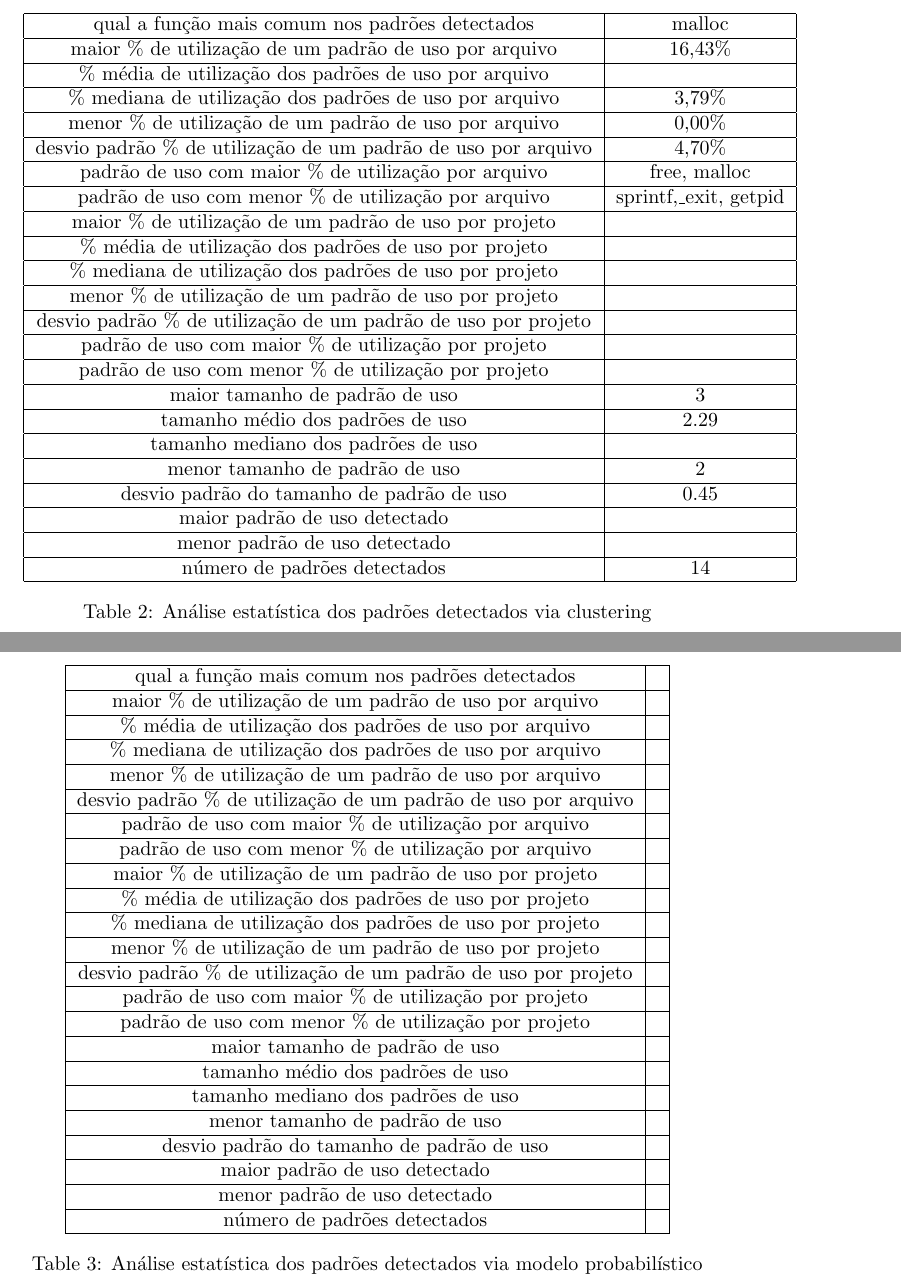
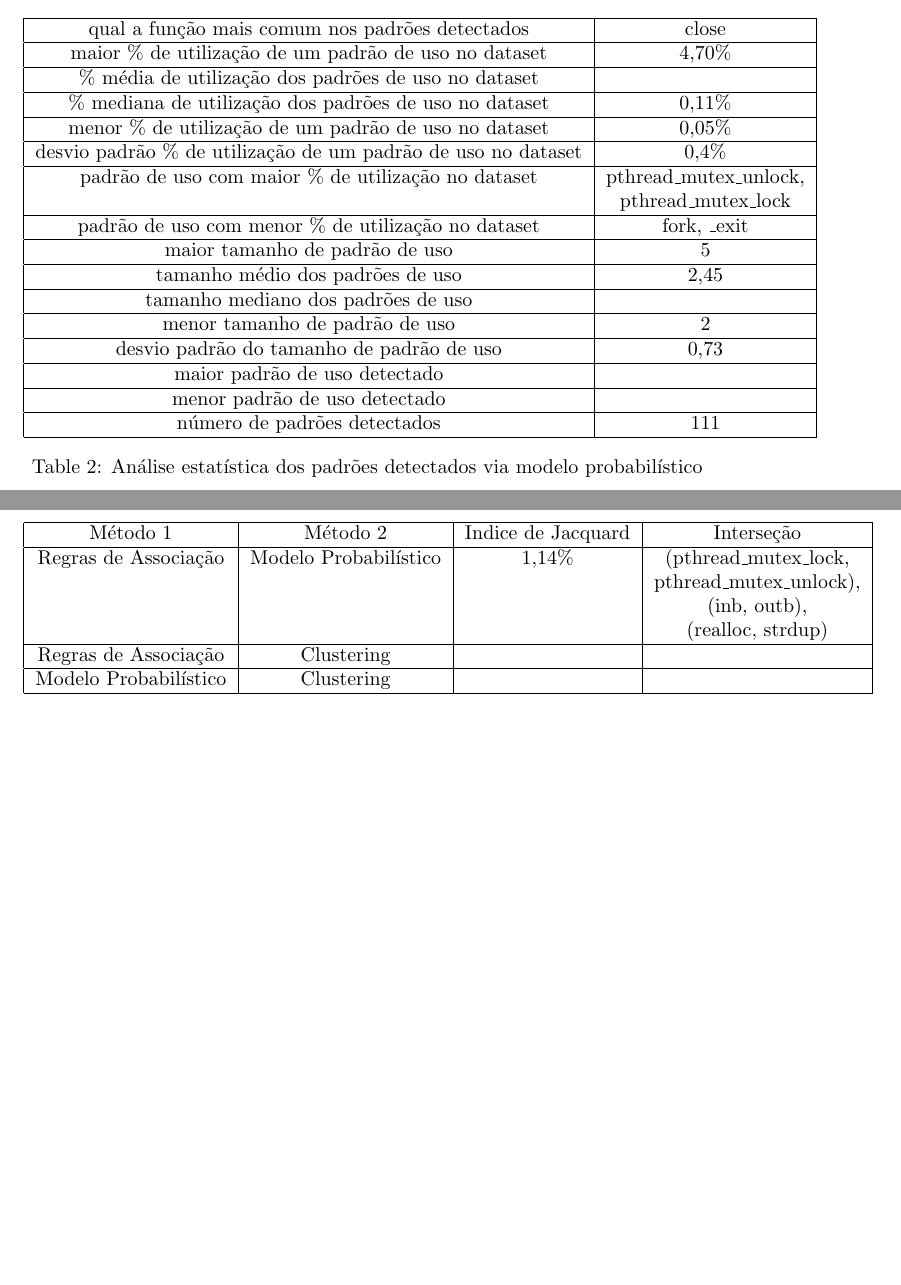
Before and after one commit to AndreTells/tcc, a LaTeX document (relatorio/source.tex, which reads relatorio/sections/results.tex): two parts of pages 10 and 11 of 18 before the commit and two parts of pages 9 and 10 of 17 after it, joined at a grey line, cut so that both start at the same text, the shorter picture padded with empty space. Compiled offline with pdfLaTeX.

Commit message:
added results for pam and itemset

```diff
--- a/relatorio/sections/results.tex
+++ b/relatorio/sections/results.tex
@@ -46,3 +41,89 @@ desvio padrão do tamanho de padrão de uso & 0.37\\
+\end{table}
+
+%\begin{table}[h!]
+%\centering
+%  \begin{tabular}{ | c | c |}
+%\hline
+%qual a função mais comum nos padrões detectados & malloc \\
+%\hline
+%maior \% de utilização de um padrão de uso por arquivo & 16,43\% \\
+%\hline
+%\% média de utilização dos padrões de uso por arquivo & \\
+%\hline
+%\% mediana de utilização dos padrões de uso por arquivo & 3,79\% \\
+%\hline
+%menor \% de utilização de um padrão de uso por arquivo & 0,00\% \\
+%\hline
+%desvio padrão \% de utilização de um padrão de uso por arquivo & 4,70\% \\
+%\hline
+%padrão de uso com maior \% de utilização por arquivo & free, malloc \\
+%\hline
+%padrão de uso com menor \% de utilização por arquivo & sprintf,\_exit, getpid \\
+%\hline
+%maior \% de utilização de um padrão de uso por projeto & \\
+%\hline
+%\% média de utilização dos padrões de uso por projeto & \\
+%\hline
+%\% mediana de utilização dos padrões de uso por projeto & \\
+%\hline
+%menor \% de utilização de um padrão de uso por projeto & \\
+%\hline
+%desvio padrão \% de utilização de um padrão de uso por projeto & \\
+%\hline
+%padrão de uso com maior \% de utilização por projeto & \\
+%\hline
+%padrão de uso com menor \% de utilização por projeto & \\
+%\hline
+%maior tamanho de padrão de uso & 3\\
+%\hline
+%tamanho médio dos padrões de uso & 2.29\\
+%\hline
+%tamanho mediano dos padrões de uso & \\
+%\hline
+%menor tamanho de padrão de uso & 2\\
+%\hline
+%desvio padrão do tamanho de padrão de uso & 0.45\\
+%\hline
+%maior padrão de uso detectado & \\
+%\hline
+%menor padrão de uso detectado & \\
+%\hline
+%número de padrões detectados & 14\\
+%\hline
+%\end{tabular}
+%\caption{Análise estatística dos padrões detectados via clustering}
+%\end{table}
+
+\begin{table}[h!]
+\centering
+\begin{tabular}{ | c | c |}
+  \hline
+  qual a função mais comum nos padrões detectados & close \\
+  \hline
+  maior \% de utilização de um padrão de uso no dataset & 4,70\% \\
+  \hline
+  \% média de utilização dos padrões de uso no dataset &  \\
+  \hline
+  \% mediana de utilização dos padrões de uso no dataset & 0,11\% \\
+  \hline
+  menor \% de utilização de um padrão de uso no dataset & 0,05\% \\
+  \hline
+  desvio padrão \% de utilização de um padrão de uso no dataset & 0,4\% \\
+  \hline
+  padrão de uso com maior \% de utilização no dataset & pthread\_mutex\_unlock, \\
+   & pthread\_mutex\_lock \\
+  \hline
+  padrão de uso com menor \% de utilização no dataset & fork, \_exit \\
+  \hline
+  maior tamanho de padrão de uso & 5\\
+  \hline
+  tamanho médio dos padrões de uso & 2,45 \\
+  \hline
+  tamanho mediano dos padrões de uso &  \\
+  \hline
+  menor tamanho de padrão de uso & 2\\
+  \hline
+  desvio padrão do tamanho de padrão de uso & 0,73 \\
   \hline
   maior padrão de uso detectado & \\
   \hline
@@ -55,109 +132,25 @@ número de padrões detectados & 25\\
-\end{table}
-
-\begin{table}[h!]
-\centering
-  \begin{tabular}{ | c | c |}
-\hline
-qual a função mais comum nos padrões detectados & malloc \\
-\hline
-maior \% de utilização de um padrão de uso por arquivo & 16,43\% \\
-\hline
-\% média de utilização dos padrões de uso por arquivo & \\
-\hline
-\% mediana de utilização dos padrões de uso por arquivo & 3,79\% \\
-\hline
-menor \% de utilização de um padrão de uso por arquivo & 0,00\% \\
-\hline
-desvio padrão \% de utilização de um padrão de uso por arquivo & 4,70\% \\
-\hline
-padrão de uso com maior \% de utilização por arquivo & free, malloc \\
-\hline
-padrão de uso com menor \% de utilização por arquivo & sprintf,\_exit, getpid \\
-\hline
-maior \% de utilização de um padrão de uso por projeto & \\
-\hline
-\% média de utilização dos padrões de uso por projeto & \\
-\hline
-\% mediana de utilização dos padrões de uso por projeto & \\
-\hline
-menor \% de utilização de um padrão de uso por projeto & \\
-\hline
-desvio padrão \% de utilização de um padrão de uso por projeto & \\
-\hline
-padrão de uso com maior \% de utilização por projeto & \\
-\hline
-padrão de uso com menor \% de utilização por projeto & \\
-\hline
-maior tamanho de padrão de uso & 3\\
-\hline
-tamanho médio dos padrões de uso & 2.29\\
-\hline
-tamanho mediano dos padrões de uso & \\
-\hline
-menor tamanho de padrão de uso & 2\\
-\hline
-desvio padrão do tamanho de padrão de uso & 0.45\\
-\hline
-maior padrão de uso detectado & \\
-\hline
-menor padrão de uso detectado & \\
-\hline
-número de padrões detectados & 14\\
-\hline
-\end{tabular}
-\caption{Análise estatística dos padrões detectados via clustering}
-\end{table}
-
-\begin{table}[h!]
-\centering
-  \begin{tabular}{ | c | c |}
-\hline
-qual a função mais comum nos padrões detectados & \\
-\hline
-maior \% de utilização de um padrão de uso por arquivo & \\
-\hline
-\% média de utilização dos padrões de uso por arquivo & \\
-\hline
-\% mediana de utilização dos padrões de uso por arquivo & \\
-\hline
-menor \% de utilização de um padrão de uso por arquivo & \\
-\hline
-desvio padrão \% de utilização de um padrão de uso por arquivo &  \\
-\hline
-padrão de uso com maior \% de utilização por arquivo &  \\
-\hline
-padrão de uso com menor \% de utilização por arquivo &  \\
-\hline
-maior \% de utilização de um padrão de uso por projeto & \\
-\hline
-\% média de utilização dos padrões de uso por projeto & \\
-\hline
-\% mediana de utilização dos padrões de uso por projeto & \\
-\hline
-menor \% de utilização de um padrão de uso por projeto & \\
-\hline
-desvio padrão \% de utilização de um padrão de uso por projeto & \\
-\hline
-padrão de uso com maior \% de utilização por projeto & \\
-\hline
-padrão de uso com menor \% de utilização por projeto & \\
-\hline
-maior tamanho de padrão de uso & \\
-\hline
-tamanho médio dos padrões de uso & \\
-\hline
-tamanho mediano dos padrões de uso & \\
-\hline
-menor tamanho de padrão de uso & \\
-\hline
-desvio padrão do tamanho de padrão de uso & \\
-\hline
-maior padrão de uso detectado & \\
-\hline
-menor padrão de uso detectado & \\
-\hline
-número de padrões detectados & \\
+  número de padrões detectados & 111 \\
   \hline
 \end{tabular}
 \caption{Análise estatística dos padrões detectados via modelo probabilístico}
 \end{table}
+
+\subsection{Avaliações Individuais}
+
+\begin{table}[h!]
+\centering
+\begin{tabular}{ | c | c | c | c | }
+  \hline
+  Método 1 & Método 2 & Indice de Jacquard & Interseção \\
+  \hline
+ Regras de Associação & Modelo Probabilístico & 1,14\% & (pthread\_mutex\_lock, \\
+ & & & pthread\_mutex\_unlock), \\
+ & & & (inb, outb),\\
+ & & &  (realloc, strdup) \\
+  \hline
+  Regras de Associação & Clustering &   &  \\
+  \hline
+  Modelo Probabilístico & Clustering &  &  \\
+  \hline
+\end{tabular}
+\end{table}
```
Also changed, not shown: relatorio/sections/results.tex (47 more changed lines). Lines whose indentation alone changed are shown as unchanged.
